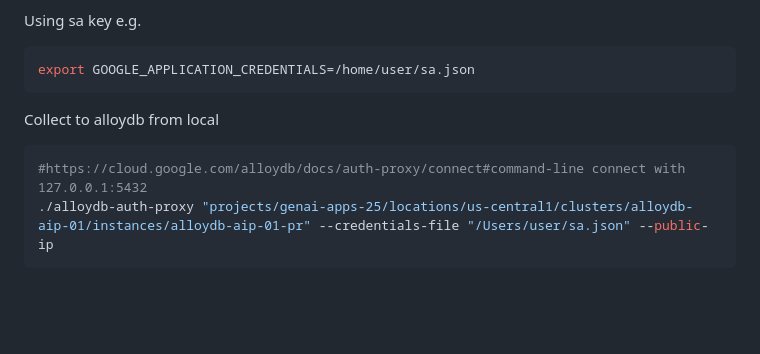
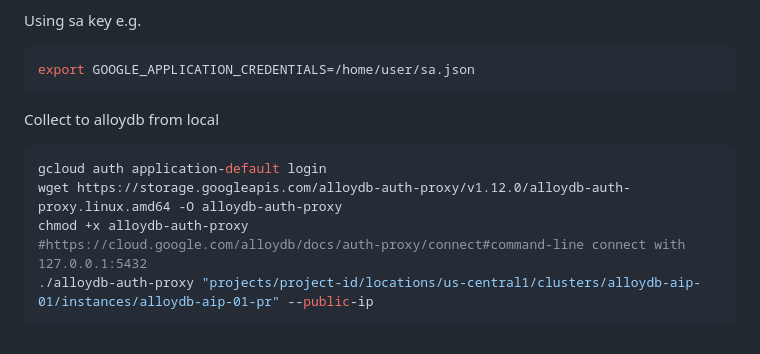
Before and after one commit to ypenn21/python-django-docker, a Markdown page: README.md, the part around the change. GitHub-like rendering; blank space fills up the shorter version.

Commit message:
update alloydb proxy instructions

````diff
--- a/README.md
+++ b/README.md
@@ -123,6 +123,9 @@ export GOOGLE_APPLICATION_CREDENTIALS=/home/user/sa.json
 
 Collect to alloydb from local
 ```shell
+gcloud auth application-default login
+wget https://storage.googleapis.com/alloydb-auth-proxy/v1.12.0/alloydb-auth-proxy.linux.amd64 -O alloydb-auth-proxy
+chmod +x alloydb-auth-proxy
 #https://cloud.google.com/alloydb/docs/auth-proxy/connect#command-line connect with 127.0.0.1:5432
-./alloydb-auth-proxy "projects/genai-apps-25/locations/us-central1/clusters/alloydb-aip-01/instances/alloydb-aip-01-pr" --credentials-file "/Users/user/sa.json" --public-ip
+./alloydb-auth-proxy "projects/project-id/locations/us-central1/clusters/alloydb-aip-01/instances/alloydb-aip-01-pr" --public-ip
 ```
````
